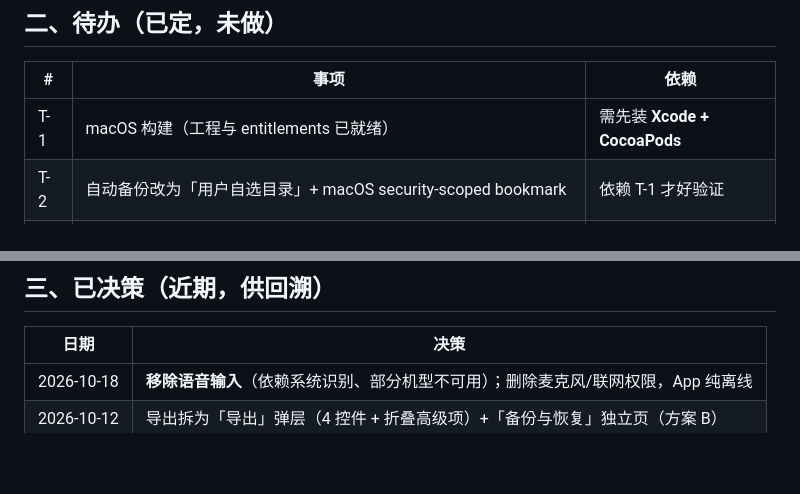
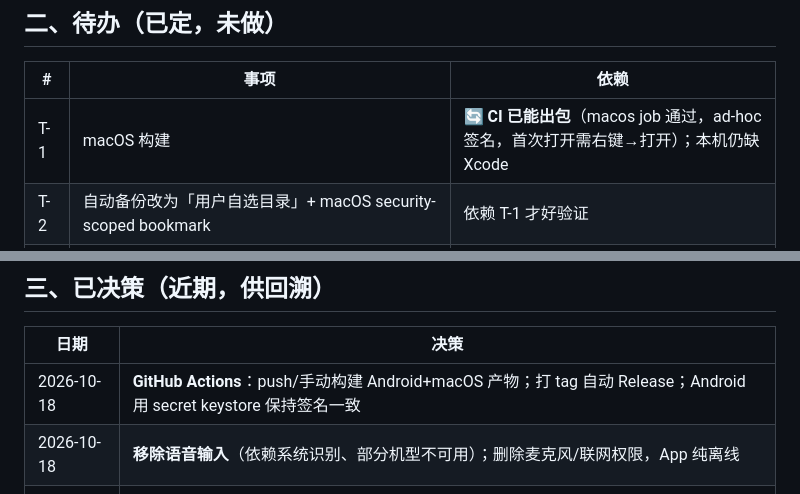
Before and after one commit to Helioswei/zhaoxi, a Markdown page: docs/08-待决策与待办-OPEN-ITEMS.md, 2 parts joined by grey strips. Drawn GitHub-style; blank space fills up the shorter version.

Commit message:
docs: 记录 CI 已跑通（Android 7m / macOS 4m），更新 T-1 状态

```diff
--- a/docs/08-待决策与待办-OPEN-ITEMS.md
+++ b/docs/08-待决策与待办-OPEN-ITEMS.md
@@ -92,7 +92,7 @@
 
 | # | 事项 | 依赖 |
 |---|---|---|
-| T-1 | macOS 构建（工程与 entitlements 已就绪） | 需先装 **Xcode + CocoaPods** |
+| T-1 | macOS 构建 | 🔄 **CI 已能出包**（macos job 通过，ad-hoc 签名，首次打开需右键→打开）；本机仍缺 Xcode |
 | T-2 | 自动备份改为「用户自选目录」+ macOS security-scoped bookmark | 依赖 T-1 才好验证 |
 | T-8 | 备份导入时可选「按清单/时间范围过滤」（当前是全量合并/覆盖） | — |
 | **T-9** | **「分享到朝夕」导入**（ACTION_SEND/VIEW 接收 .json）：彻底绕开系统文件选择器 | 见下 |
@@ -123,6 +123,7 @@
 
 | 日期 | 决策 |
 |---|---|
+| 2026-10-18 | **GitHub Actions**：push/手动构建 Android+macOS 产物；打 tag 自动 Release；Android 用 secret keystore 保持签名一致 |
 | 2026-10-18 | **移除语音输入**（依赖系统识别、部分机型不可用）；删除麦克风/联网权限，App 纯离线 |
 | 2026-10-12 | 导出拆为「导出」弹层（4 控件 + 折叠高级项）+「备份与恢复」独立页（方案 B） |
 | 2026-10-12 | 导出格式：PDF / Word / Excel / Markdown / 文字（复制）；分组按范围自动决定 |
```
